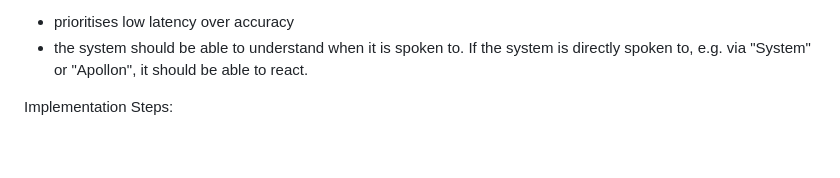
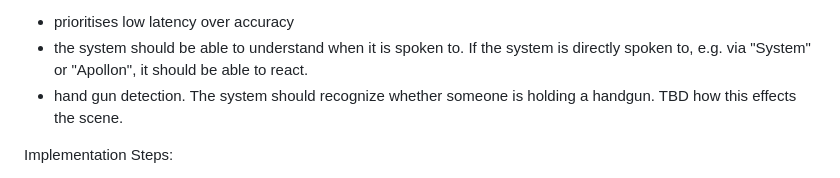
Before and after one commit to moe5555/orest, a Markdown page: knowledge/components/02_processing.md, the part around the change. Rendered like a GitHub page; blank space fills up the shorter version.

Commit message:
Plan handgun detection in the live SITREP
Adds the requirement to 02_processing.md and a plan in knowledge/background.

Co-Authored-By: Claude Opus 5.5 <noreply@anthropic.com>

```diff
--- a/knowledge/components/02_processing.md
+++ b/knowledge/components/02_processing.md
@@ -23,6 +23,7 @@ Overview: components/pipeline.md
   - whether to interfere, if so, what to do.
 - prioritises low latency over accuracy
 - the system should be able to understand when it is spoken to. If the system is directly spoken to, e.g. via "System" or "Apollon", it should be able to react.
+- hand gun detection. The system should recognize whether someone is holding a handgun. TBD how this effects the scene.
 
 Implementation Steps:
 1. Install Gemma-4b and deploy via Ollama
```
Also changed, not shown: knowledge/background/handgun_detection_plan.md (added, +209 -0 lines).
